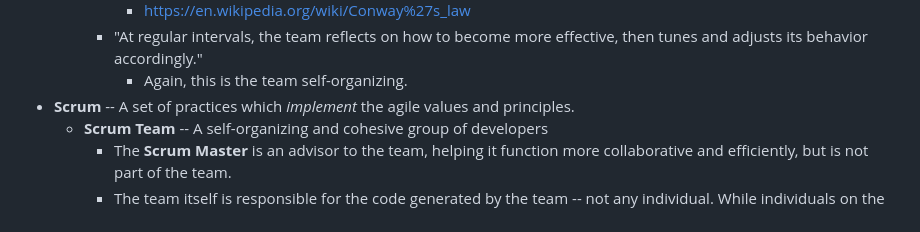
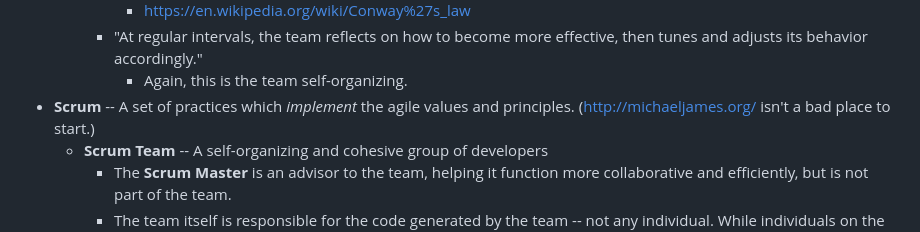
Before and after one commit to Billy-Spearman-WCCI/RaceCarExtension, a Markdown page: README.md, the part around one of its changes. Drawn GitHub-style.

```diff
--- a/README.md
+++ b/README.md
@@ -599,7 +608,8 @@ to the list (0, 1, ...) rather than the values in the list.
         * "At regular intervals, the team reflects on how to become more effective, then tunes and adjusts its behavior
           accordingly."
             * Again, this is the team self-organizing.
-* **Scrum** -- A set of practices which *implement* the agile values and principles.
+* **Scrum** -- A set of practices which *implement* the agile values and principles.  (http://michaeljames.org/ isn't a
+  bad place to start.)
     * **Scrum Team** -- A self-organizing and cohesive group of developers
         * The **Scrum Master** is an advisor to the team, helping it function more collaborative and efficiently, but is
           not part of the team.
```
Also changed, not shown: other parts of README.md (+16 -7 lines).
